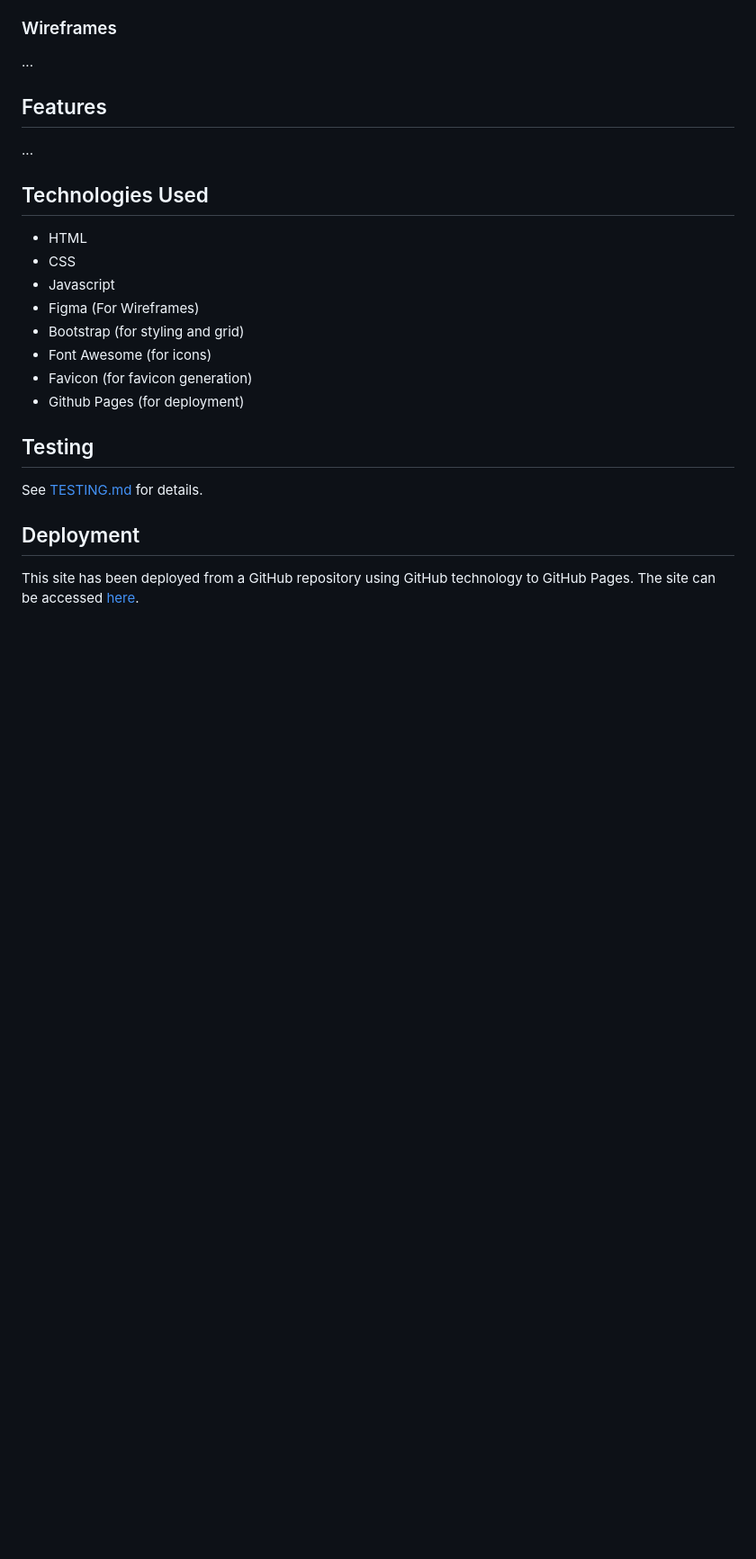
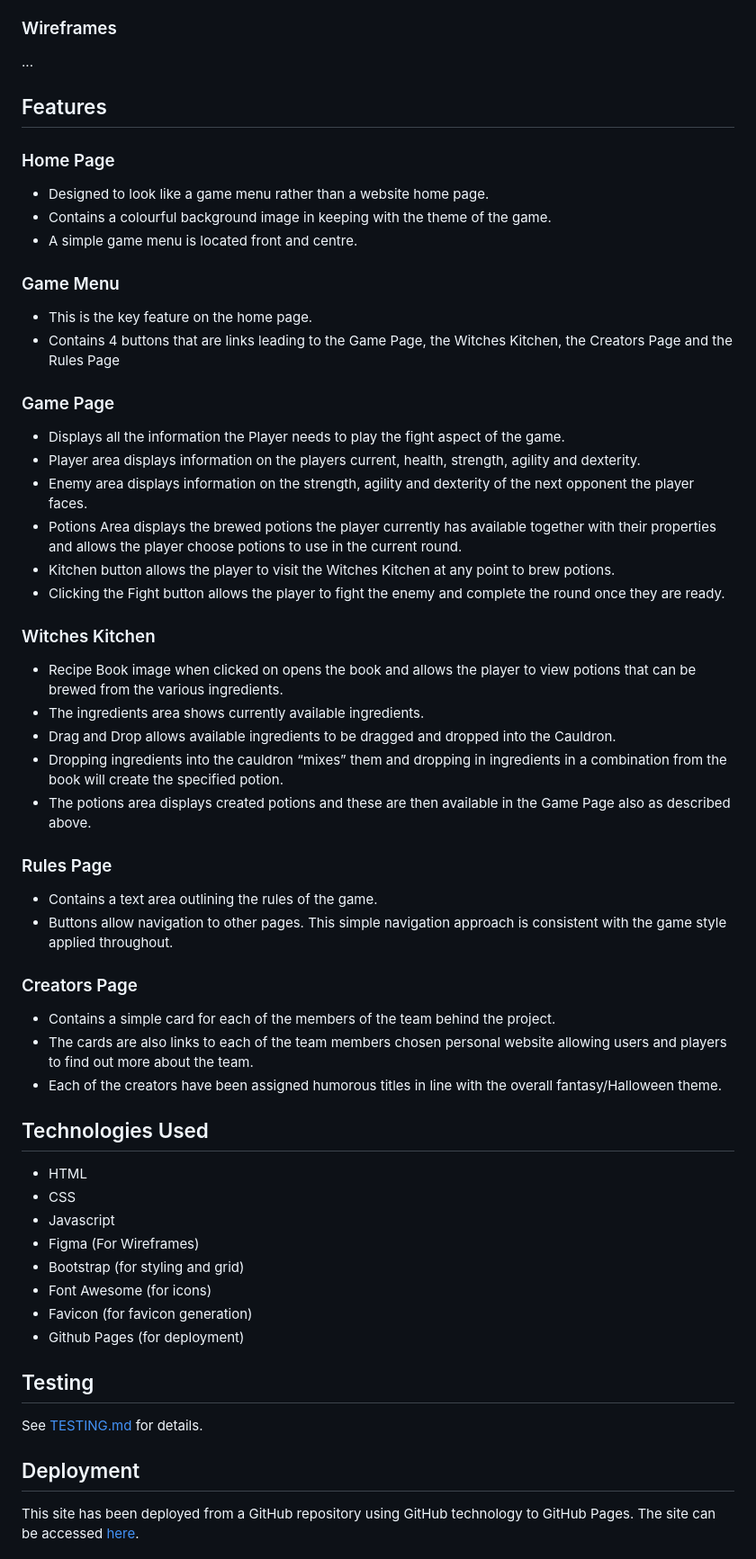
Before and after one commit to Erikas-Ramanauskas/Project-Cauldron, a Markdown page: README.md, the part around the change. Shown at 90% size. GitHub-like rendering; blank space fills up the shorter version.

Commit message:
Add features to readme

```diff
--- a/README.md
+++ b/README.md
@@ -108,9 +108,34 @@ All aspects of the UX design flow directly from the fact that the goal is the cr
 ### Wireframes
 ...
 
-
 ## Features
-...
+### Home Page
+- Designed to look like a game menu rather than a website home page.
+- Contains a colourful background image in keeping with the theme of the game.
+- A simple game menu is located front and centre.
+### Game Menu
+- This is the key feature on the home page.
+- Contains 4 buttons that are links leading to the Game Page, the Witches Kitchen, the Creators Page and the Rules Page
+### Game Page
+- Displays all the information the Player needs to play the fight aspect of the game.
+- Player area displays information on the players current, health, strength, agility and dexterity.
+- Enemy area displays information on the strength, agility and dexterity of the next opponent the player faces.
+- Potions Area displays the brewed potions the player currently has available together with their properties and allows the player choose potions to use in the current round.
+- Kitchen button allows the player to visit the Witches Kitchen at any point to brew potions.
+- Clicking the Fight button allows the player to fight the enemy and complete the round once they are ready.
+### Witches Kitchen
+- Recipe Book image when clicked on opens the book and allows the player to view potions that can be brewed from the various ingredients.
+- The ingredients area shows currently available ingredients.
+- Drag and Drop allows available ingredients to be dragged and dropped into the Cauldron.
+- Dropping ingredients into the cauldron “mixes” them and dropping in ingredients in a combination from the book will create the specified potion.
+- The potions area displays created potions and these are then available in the Game Page also as described above.
+### Rules Page
+- Contains a text area outlining the rules of the game.
+- Buttons allow navigation to other pages. This simple navigation approach is consistent with the game style applied throughout.
+### Creators Page
+- Contains a simple card for each of the members of the team behind the project.
+- The cards are also links to each of the team members chosen personal website allowing users and players to find out more about the team.
+- Each of the creators have been assigned humorous titles in line with the overall fantasy/Halloween theme.
 
 ## Technologies Used
 - HTML
@@ -121,7 +146,6 @@ All aspects of the UX design flow directly from the fact that the goal is the cr
 - Font Awesome (for icons)
 - Favicon (for favicon generation)
 - Github Pages (for deployment)
-
 
 ## Testing
 See [TESTING.md](TESTING.md) for details.
```
